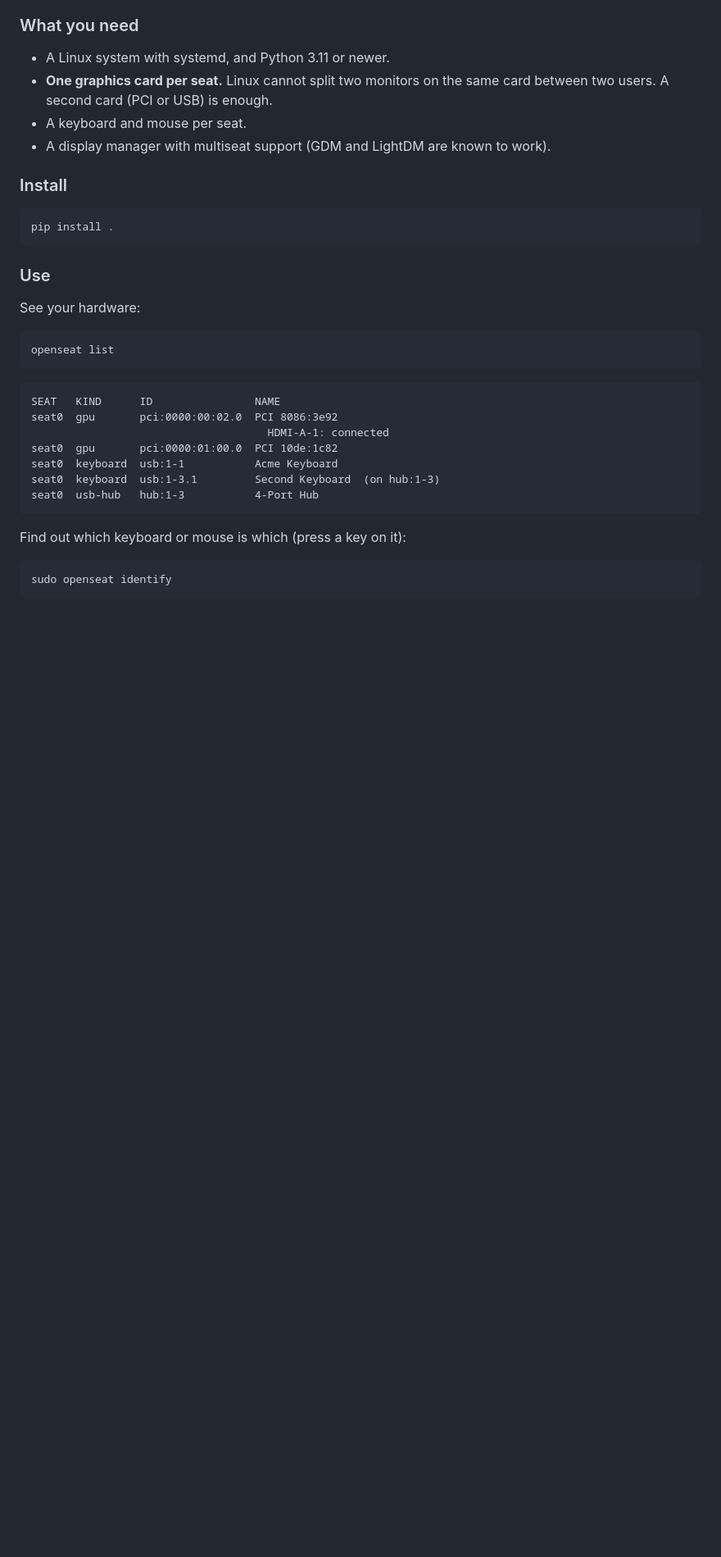
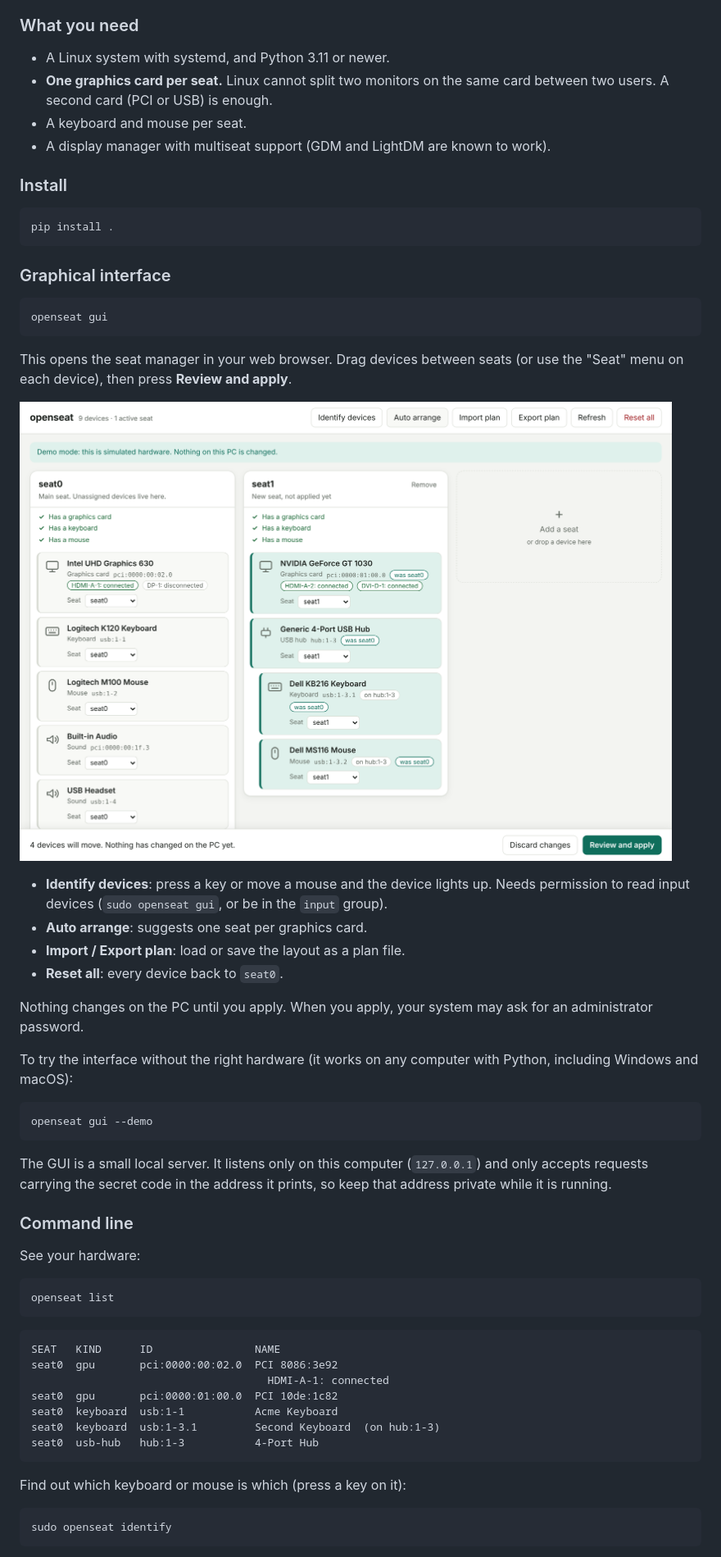
Before and after one commit to saadcr224-design/os-aster, a Markdown page: README.md, the part around one of its changes. Shown at 82% size. Rendered like a GitHub page; pictures changed too: docs/gui.png (added); blank space fills up the shorter version.

````diff
--- a/README.md
+++ b/README.md
@@ -30,7 +30,39 @@ easy: it finds your hardware, suggests a split, and applies it.
 pip install .
 ```
 
-### Use
+### Graphical interface
+
+```bash
+openseat gui
+```
+
+This opens the seat manager in your web browser. Drag devices between seats
+(or use the "Seat" menu on each device), then press **Review and apply**.
+
+![openseat GUI](docs/gui.png)
+
+- **Identify devices**: press a key or move a mouse and the device lights up.
+  Needs permission to read input devices (`sudo openseat gui`, or be in the
+  `input` group).
+- **Auto arrange**: suggests one seat per graphics card.
+- **Import / Export plan**: load or save the layout as a plan file.
+- **Reset all**: every device back to `seat0`.
+
+Nothing changes on the PC until you apply. When you apply, your system may
+ask for an administrator password.
+
+To try the interface without the right hardware (it works on any computer
+with Python, including Windows and macOS):
+
+```bash
+openseat gui --demo
+```
+
+The GUI is a small local server. It listens only on this computer
+(`127.0.0.1`) and only accepts requests carrying the secret code in the
+address it prints, so keep that address private while it is running.
+
+### Command line
 
 See your hardware:
 
````
Also changed, not shown: other parts of README.md (+2 -1 lines), 7 other files.
